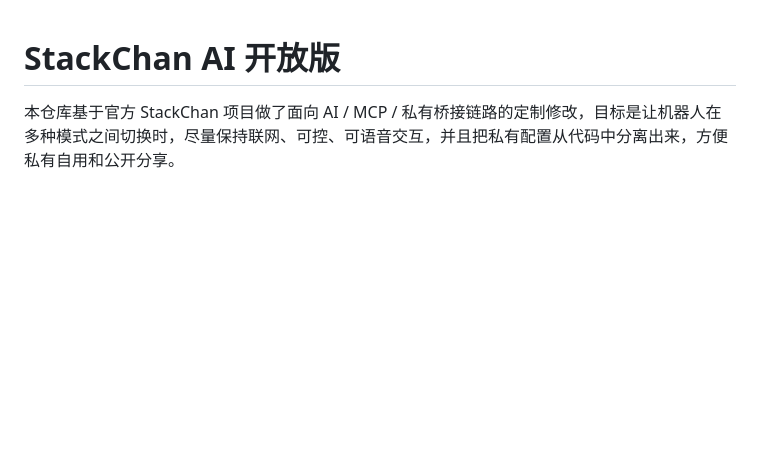
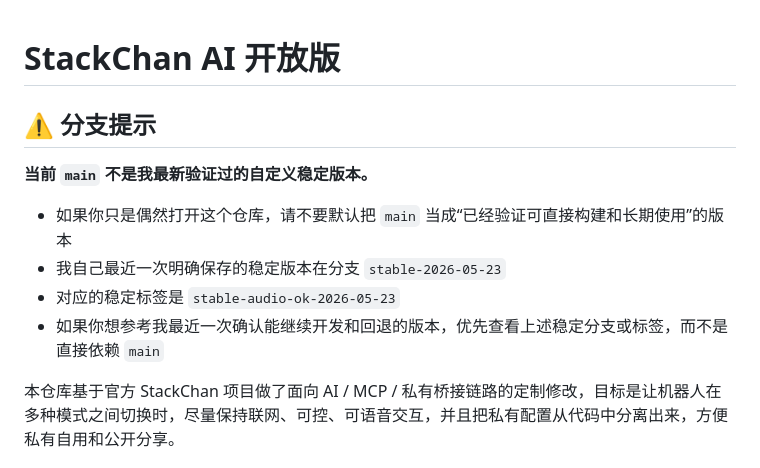
Before and after one commit to fadedchange0aran-netizen/StackChan, a Markdown page: README.md, the part around the change. Drawn GitHub-style; blank space fills up the shorter version.

Commit message:
docs: warn that main is not the verified stable branch

```diff
--- a/README.md
+++ b/README.md
@@ -1,4 +1,13 @@
 # StackChan AI 开放版
+
+## ⚠️ 分支提示
+
+**当前 `main` 不是我最新验证过的自定义稳定版本。**
+
+- 如果你只是偶然打开这个仓库，请不要默认把 `main` 当成“已经验证可直接构建和长期使用”的版本
+- 我自己最近一次明确保存的稳定版本在分支 `stable-2026-05-23`
+- 对应的稳定标签是 `stable-audio-ok-2026-05-23`
+- 如果你想参考我最近一次确认能继续开发和回退的版本，优先查看上述稳定分支或标签，而不是直接依赖 `main`
 
 本仓库基于官方 StackChan 项目做了面向 AI / MCP / 私有桥接链路的定制修改，目标是让机器人在多种模式之间切换时，尽量保持联网、可控、可语音交互，并且把私有配置从代码中分离出来，方便私有自用和公开分享。
 
```
